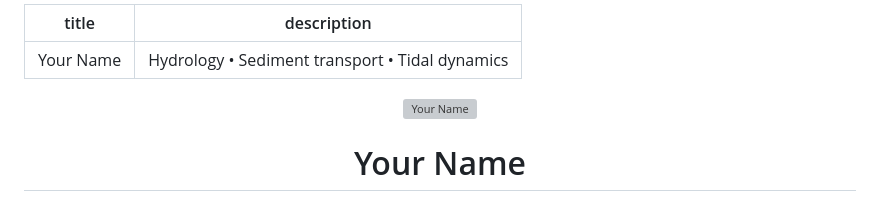
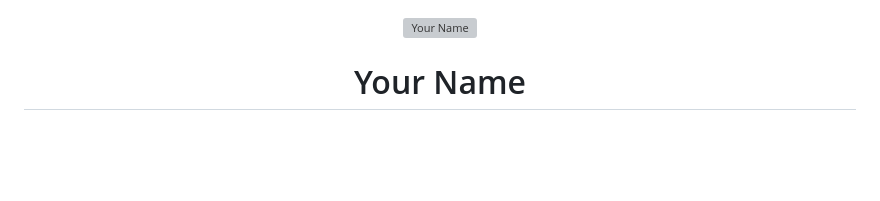
Before and after one commit to shbari/shbari.github.io, a Markdown page: index.md, the part around the change. GitHub-like rendering; blank space fills up the shorter version; grey boxes are pictures that could not be loaded.

Commit message:
Remove title and description from index.md
Removed title and description from index.md

```diff
--- a/index.md
+++ b/index.md
@@ -1,8 +1,3 @@
----
-title: "Your Name"
-description: "Hydrology • Sediment transport • Tidal dynamics"
----
-
 <!-- Header block with name and tagline -->
 <p align="center">
   <img src="images/profile.jpg" alt="Your Name" width="160" style="border-radius: 8px; margin-bottom: 10px;">
```
